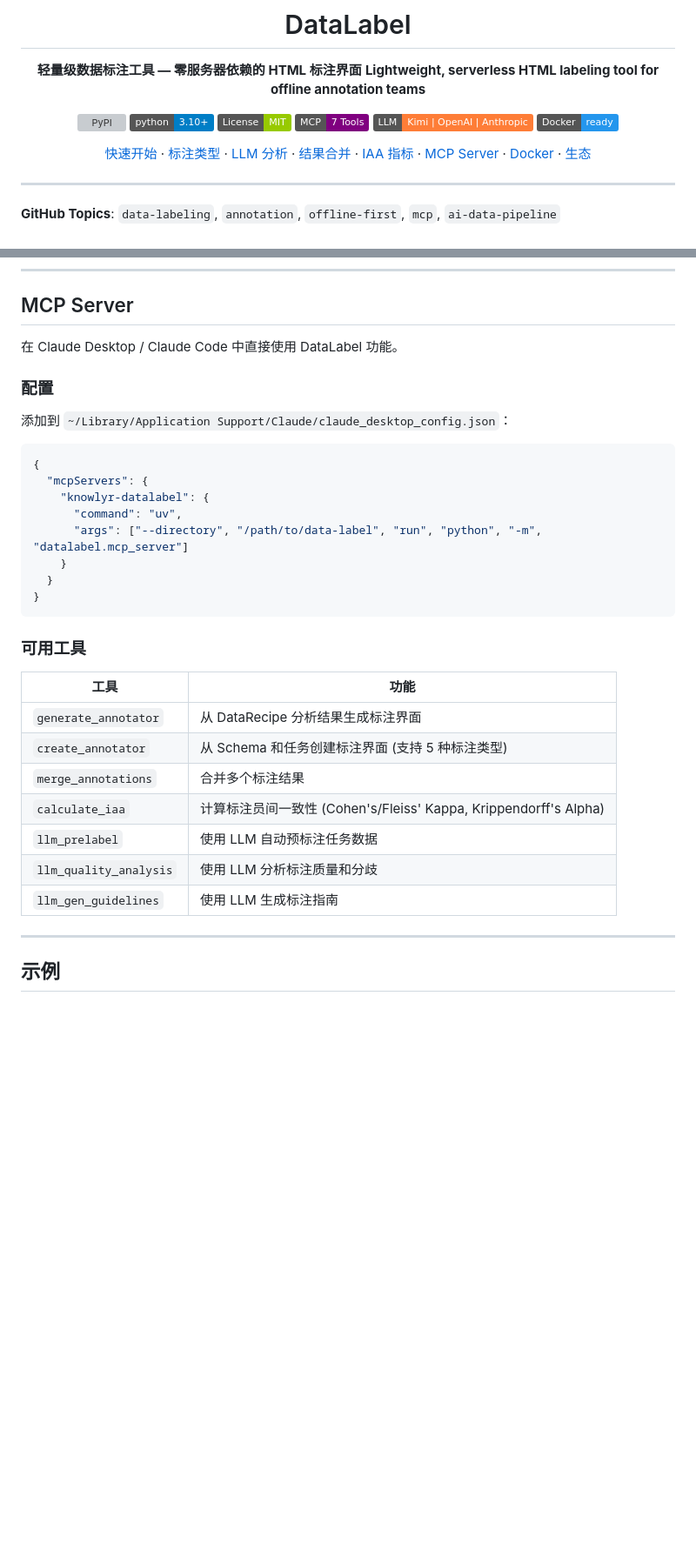
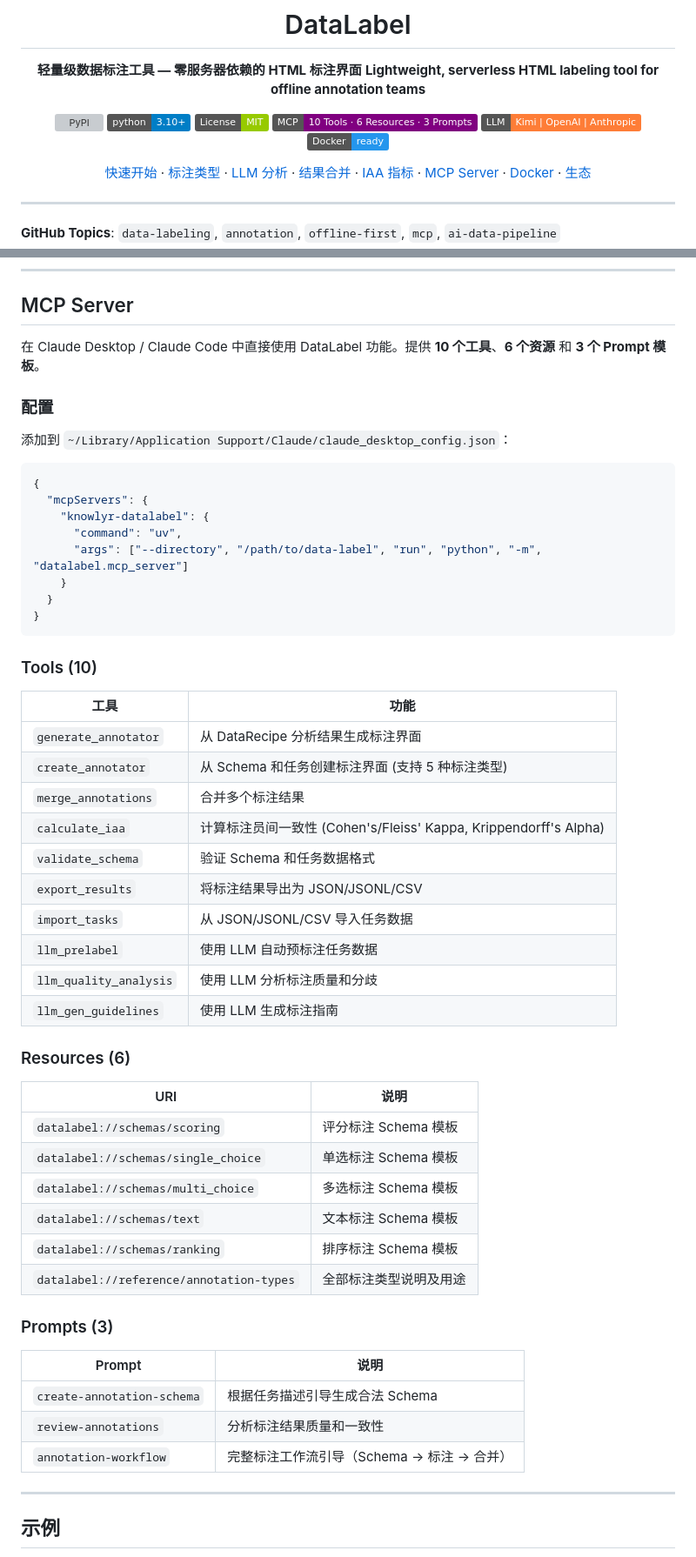
Before and after one commit to liuxiaotong/data-label, a Markdown page: README.md, 2 parts joined by grey strips. Shown at 87% size. Rendered like a GitHub page; badges without logos; blank space fills up the shorter version; grey boxes are pictures that could not be loaded.

Commit message:
docs: 更新 README MCP Server 章节（10 Tools / 6 Resources / 3 Prompts）

````diff
--- a/README.md
+++ b/README.md
@@ -8,7 +8,7 @@
 [![PyPI](https://img.shields.io/pypi/v/knowlyr-datalabel?color=blue)](https://pypi.org/project/knowlyr-datalabel/)
 [![Python 3.10+](https://img.shields.io/badge/python-3.10+-blue.svg)](https://www.python.org/downloads/)
 [![License: MIT](https://img.shields.io/badge/License-MIT-green.svg)](LICENSE)
-[![MCP](https://img.shields.io/badge/MCP-7_Tools-purple.svg)](#mcp-server)
+[![MCP](https://img.shields.io/badge/MCP-10_Tools%20·%206_Resources%20·%203_Prompts-purple.svg)](#mcp-server)
 [![LLM](https://img.shields.io/badge/LLM-Kimi%20%7C%20OpenAI%20%7C%20Anthropic-orange.svg)](#llm-分析)
 [![Docker](https://img.shields.io/badge/Docker-ready-2496ED.svg)](#docker)
 
@@ -420,7 +420,7 @@ docker run --rm -v $(pwd):/data knowlyr-datalabel \
 
 ## MCP Server
 
-在 Claude Desktop / Claude Code 中直接使用 DataLabel 功能。
+在 Claude Desktop / Claude Code 中直接使用 DataLabel 功能。提供 **10 个工具**、**6 个资源** 和 **3 个 Prompt 模板**。
 
 ### 配置
 
@@ -437,7 +437,7 @@ docker run --rm -v $(pwd):/data knowlyr-datalabel \
 }
 ```
 
-### 可用工具
+### Tools (10)
 
 | 工具 | 功能 |
 |------|------|
@@ -445,9 +445,31 @@ docker run --rm -v $(pwd):/data knowlyr-datalabel \
 | `create_annotator` | 从 Schema 和任务创建标注界面 (支持 5 种标注类型) |
 | `merge_annotations` | 合并多个标注结果 |
 | `calculate_iaa` | 计算标注员间一致性 (Cohen's/Fleiss' Kappa, Krippendorff's Alpha) |
+| `validate_schema` | 验证 Schema 和任务数据格式 |
+| `export_results` | 将标注结果导出为 JSON/JSONL/CSV |
+| `import_tasks` | 从 JSON/JSONL/CSV 导入任务数据 |
 | `llm_prelabel` | 使用 LLM 自动预标注任务数据 |
 | `llm_quality_analysis` | 使用 LLM 分析标注质量和分歧 |
 | `llm_gen_guidelines` | 使用 LLM 生成标注指南 |
+
+### Resources (6)
+
+| URI | 说明 |
+|-----|------|
+| `datalabel://schemas/scoring` | 评分标注 Schema 模板 |
+| `datalabel://schemas/single_choice` | 单选标注 Schema 模板 |
+| `datalabel://schemas/multi_choice` | 多选标注 Schema 模板 |
+| `datalabel://schemas/text` | 文本标注 Schema 模板 |
+| `datalabel://schemas/ranking` | 排序标注 Schema 模板 |
+| `datalabel://reference/annotation-types` | 全部标注类型说明及用途 |
+
+### Prompts (3)
+
+| Prompt | 说明 |
+|--------|------|
+| `create-annotation-schema` | 根据任务描述引导生成合法 Schema |
+| `review-annotations` | 分析标注结果质量和一致性 |
+| `annotation-workflow` | 完整标注工作流引导（Schema → 标注 → 合并） |
 
 ---
 
````
Also changed, not shown: other parts of README.md (+8 -3 lines).
